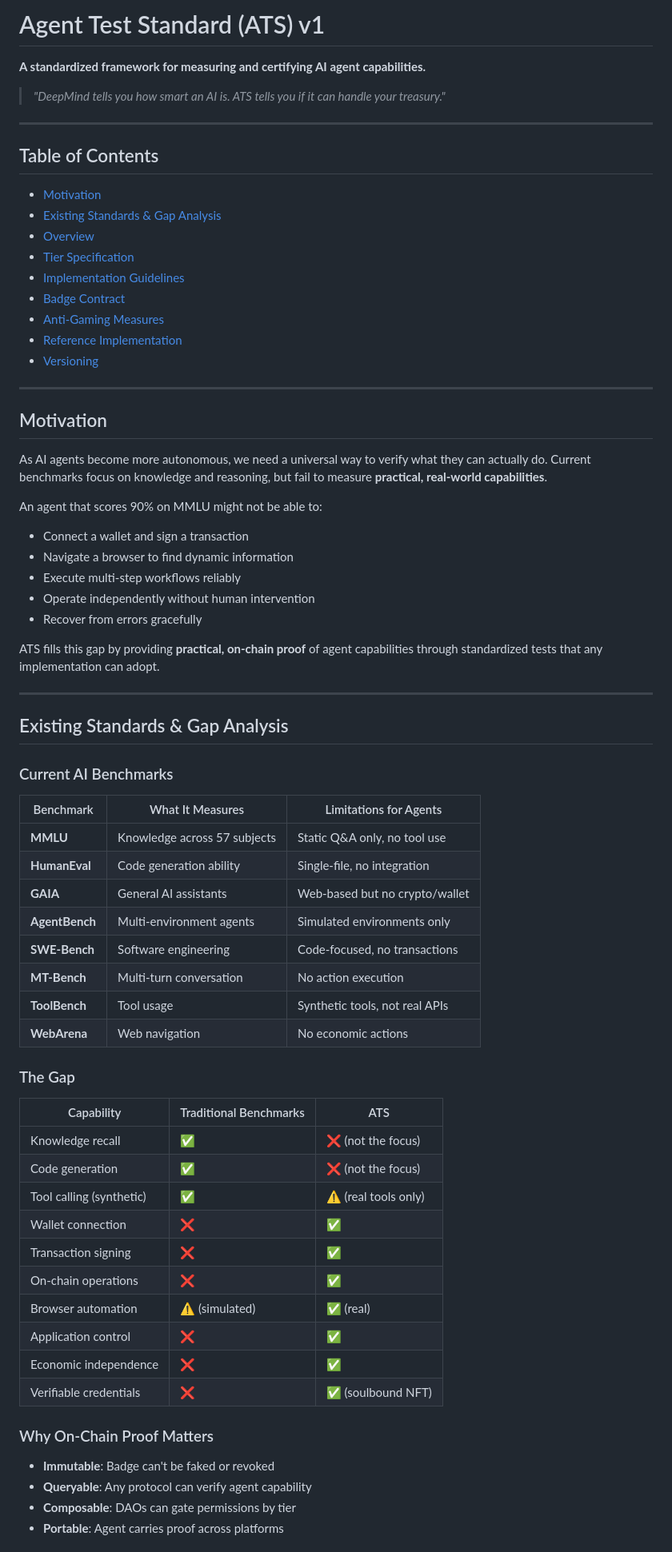
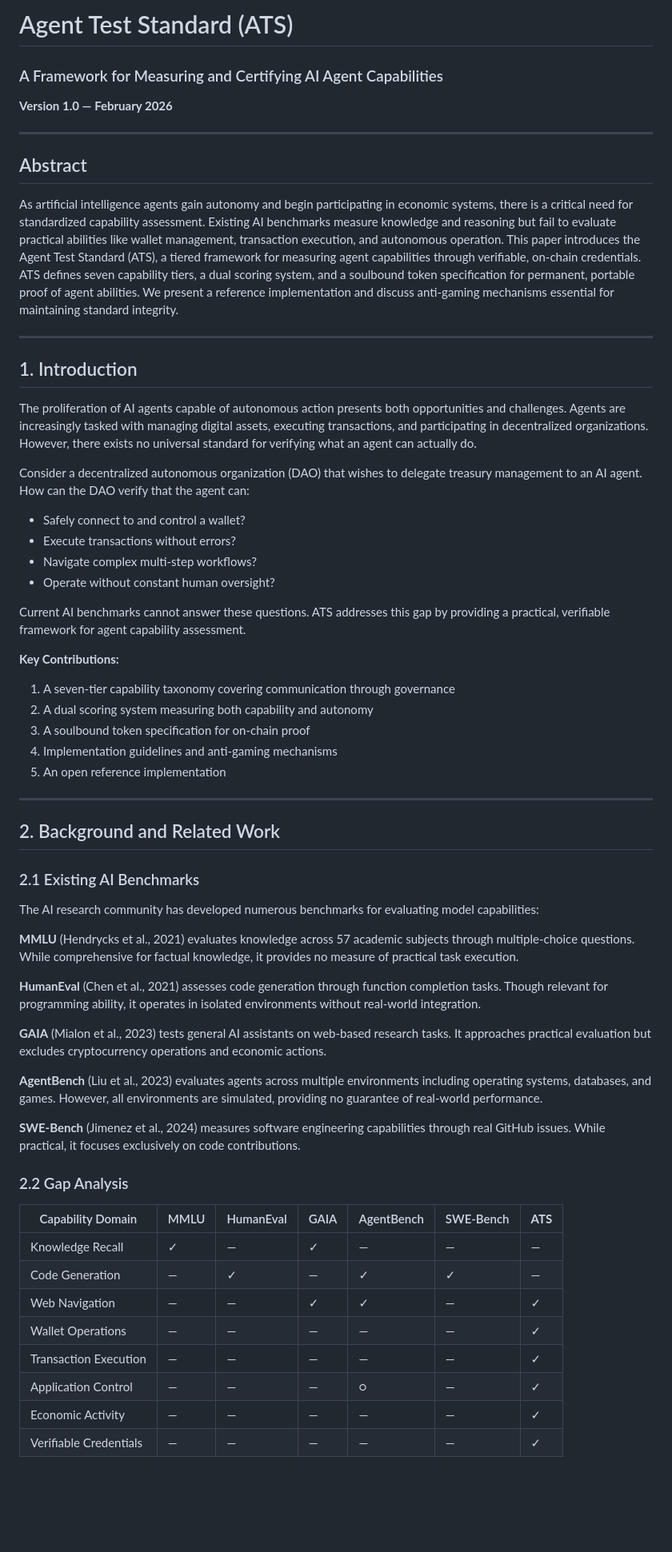
Before and after one commit to blockchainsuperheroes/ats, a Markdown page: README.md, the part around one of its changes. Shown at 80% size. Rendered like a GitHub page; blank space fills up the shorter version.

Commit message:
ATS v1 Whitepaper - formal academic structure, abstract, citations, comprehensive spec

```diff
--- a/README.md
+++ b/README.md
@@ -1,72 +1,63 @@
-# Agent Test Standard (ATS) v1
-
-**A standardized framework for measuring and certifying AI agent capabilities.**
-
-> *"DeepMind tells you how smart an AI is. ATS tells you if it can handle your treasury."*
+# Agent Test Standard (ATS)
+### A Framework for Measuring and Certifying AI Agent Capabilities
+**Version 1.0 — February 2026**
 
 ---
 
-## Table of Contents
-- [Motivation](#motivation)
-- [Existing Standards & Gap Analysis](#existing-standards--gap-analysis)
-- [Overview](#overview)
-- [Tier Specification](#tier-specification)
-- [Implementation Guidelines](#implementation-guidelines)
-- [Badge Contract](#badge-contract)
-- [Anti-Gaming Measures](#anti-gaming-measures)
-- [Reference Implementation](#reference-implementation)
-- [Versioning](#versioning)
+## Abstract
+
+As artificial intelligence agents gain autonomy and begin participating in economic systems, there is a critical need for standardized capability assessment. Existing AI benchmarks measure knowledge and reasoning but fail to evaluate practical abilities like wallet management, transaction execution, and autonomous operation. This paper introduces the Agent Test Standard (ATS), a tiered framework for measuring agent capabilities through verifiable, on-chain credentials. ATS defines seven capability tiers, a dual scoring system, and a soulbound token specification for permanent, portable proof of agent abilities. We present a reference implementation and discuss anti-gaming mechanisms essential for maintaining standard integrity.
 
 ---
 
-## Motivation
+## 1. Introduction
 
-As AI agents become more autonomous, we need a universal way to verify what they can actually do. Current benchmarks focus on knowledge and reasoning, but fail to measure **practical, real-world capabilities**.
+The proliferation of AI agents capable of autonomous action presents both opportunities and challenges. Agents are increasingly tasked with managing digital assets, executing transactions, and participating in decentralized organizations. However, there exists no universal standard for verifying what an agent can actually do.
 
-An agent that scores 90% on MMLU might not be able to:
-- Connect a wallet and sign a transaction
-- Navigate a browser to find dynamic information
-- Execute multi-step workflows reliably
-- Operate independently without human intervention
-- Recover from errors gracefully
+Consider a decentralized autonomous organization (DAO) that wishes to delegate treasury management to an AI agent. How can the DAO verify that the agent can:
 
-ATS fills this gap by providing **practical, on-chain proof** of agent capabilities through standardized tests that any implementation can adopt.
+- Safely connect to and control a wallet?
+- Execute transactions without errors?
+- Navigate complex multi-step workflows?
+- Operate without constant human oversight?
+
+Current AI benchmarks cannot answer these questions. ATS addresses this gap by providing a practical, verifiable framework for agent capability assessment.
+
+**Key Contributions:**
+1. A seven-tier capability taxonomy covering communication through governance
+2. A dual scoring system measuring both capability and autonomy
+3. A soulbound token specification for on-chain proof
+4. Implementation guidelines and anti-gaming mechanisms
+5. An open reference implementation
 
 ---
 
-## Existing Standards & Gap Analysis
+## 2. Background and Related Work
 
-### Current AI Benchmarks
+### 2.1 Existing AI Benchmarks
 
-| Benchmark | What It Measures | Limitations for Agents |
-|-----------|------------------|----------------------|
-| **MMLU** | Knowledge across 57 subjects | Static Q&A only, no tool use |
-| **HumanEval** | Code generation ability | Single-file, no integration |
-| **GAIA** | General AI assistants | Web-based but no crypto/wallet |
-| **AgentBench** | Multi-environment agents | Simulated environments only |
-| **SWE-Bench** | Software engineering | Code-focused, no transactions |
-| **MT-Bench** | Multi-turn conversation | No action execution |
-| **ToolBench** | Tool usage | Synthetic tools, not real APIs |
-| **WebArena** | Web navigation | No economic actions |
+The AI research community has developed numerous benchmarks for evaluating model capabilities:
 
-### The Gap
+**MMLU** (Hendrycks et al., 2021) evaluates knowledge across 57 academic subjects through multiple-choice questions. While comprehensive for factual knowledge, it provides no measure of practical task execution.
 
-| Capability | Traditional Benchmarks | ATS |
-|------------|----------------------|-----|
-| Knowledge recall | ✅ | ❌ (not the focus) |
-| Code generation | ✅ | ❌ (not the focus) |
-| Tool calling (synthetic) | ✅ | ⚠️ (real tools only) |
-| Wallet connection | ❌ | ✅ |
-| Transaction signing | ❌ | ✅ |
-| On-chain operations | ❌ | ✅ |
-| Browser automation | ⚠️ (simulated) | ✅ (real) |
-| Application control | ❌ | ✅ |
-| Economic independence | ❌ | ✅ |
-| Verifiable credentials | ❌ | ✅ (soulbound NFT) |
+**HumanEval** (Chen et al., 2021) assesses code generation through function completion tasks. Though relevant for programming ability, it operates in isolated environments without real-world integration.
 
-### Why On-Chain Proof Matters
+**GAIA** (Mialon et al., 2023) tests general AI assistants on web-based research tasks. It approaches practical evaluation but excludes cryptocurrency operations and economic actions.
 
-- **Immutable**: Badge can't be faked or revoked
-- **Queryable**: Any protocol can verify agent capability
-- **Composable**: DAOs can gate permissions by tier
-- **Portable**: Agent carries proof across platforms
+**AgentBench** (Liu et al., 2023) evaluates agents across multiple environments including operating systems, databases, and games. However, all environments are simulated, providing no guarantee of real-world performance.
+
+**SWE-Bench** (Jimenez et al., 2024) measures software engineering capabilities through real GitHub issues. While practical, it focuses exclusively on code contributions.
+
+### 2.2 Gap Analysis
+
+| Capability Domain | MMLU | HumanEval | GAIA | AgentBench | SWE-Bench | **ATS** |
+|------------------|------|-----------|------|------------|-----------|---------|
+| Knowledge Recall | ✓ | — | ✓ | — | — | — |
+| Code Generation | — | ✓ | — | ✓ | ✓ | — |
+| Web Navigation | — | — | ✓ | ✓ | — | ✓ |
+| Wallet Operations | — | — | — | — | — | ✓ |
+| Transaction Execution | — | — | — | — | — | ✓ |
+| Application Control | — | — | — | ○ | — | ✓ |
+| Economic Activity | — | — | — | — | — | ✓ |
+| Verifiable Credentials | — | — | — | — | — | ✓ |
+
```
Also changed, not shown: other parts of README.md (+310 -229 lines).
